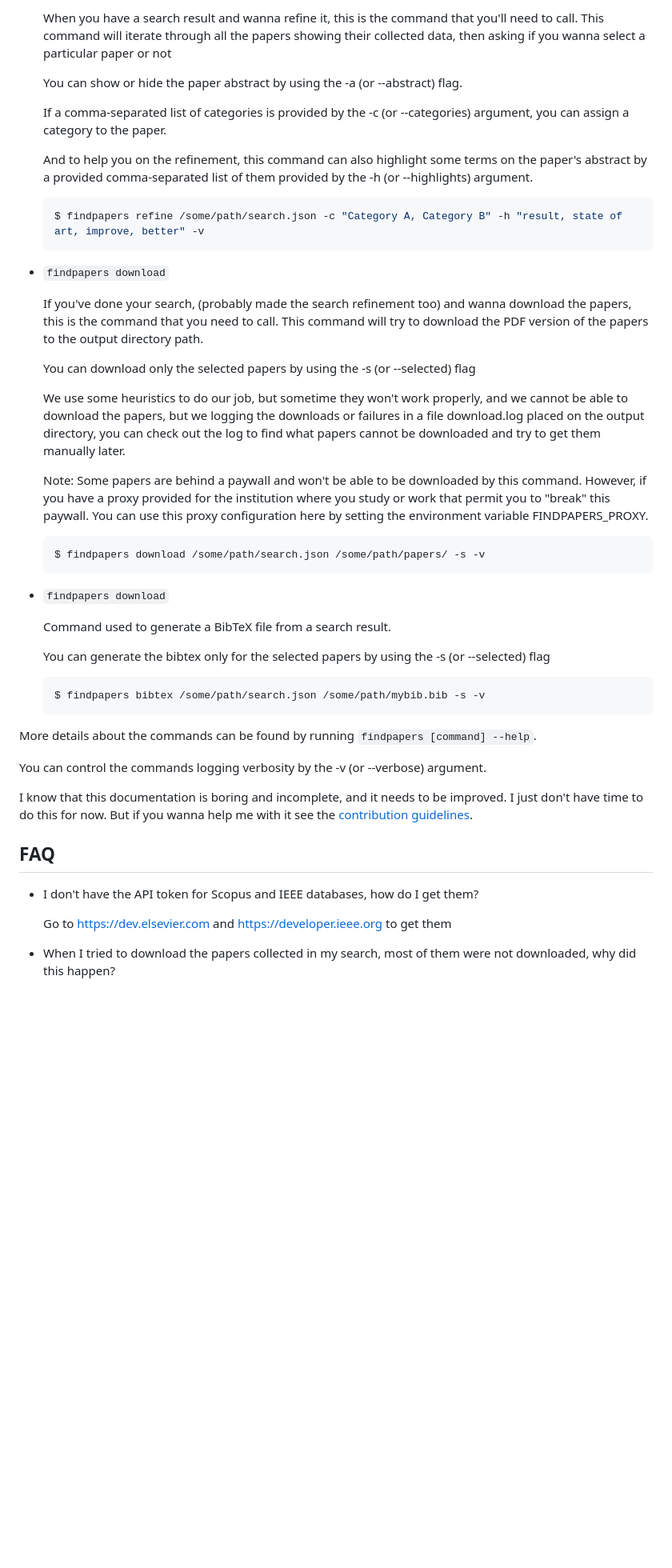
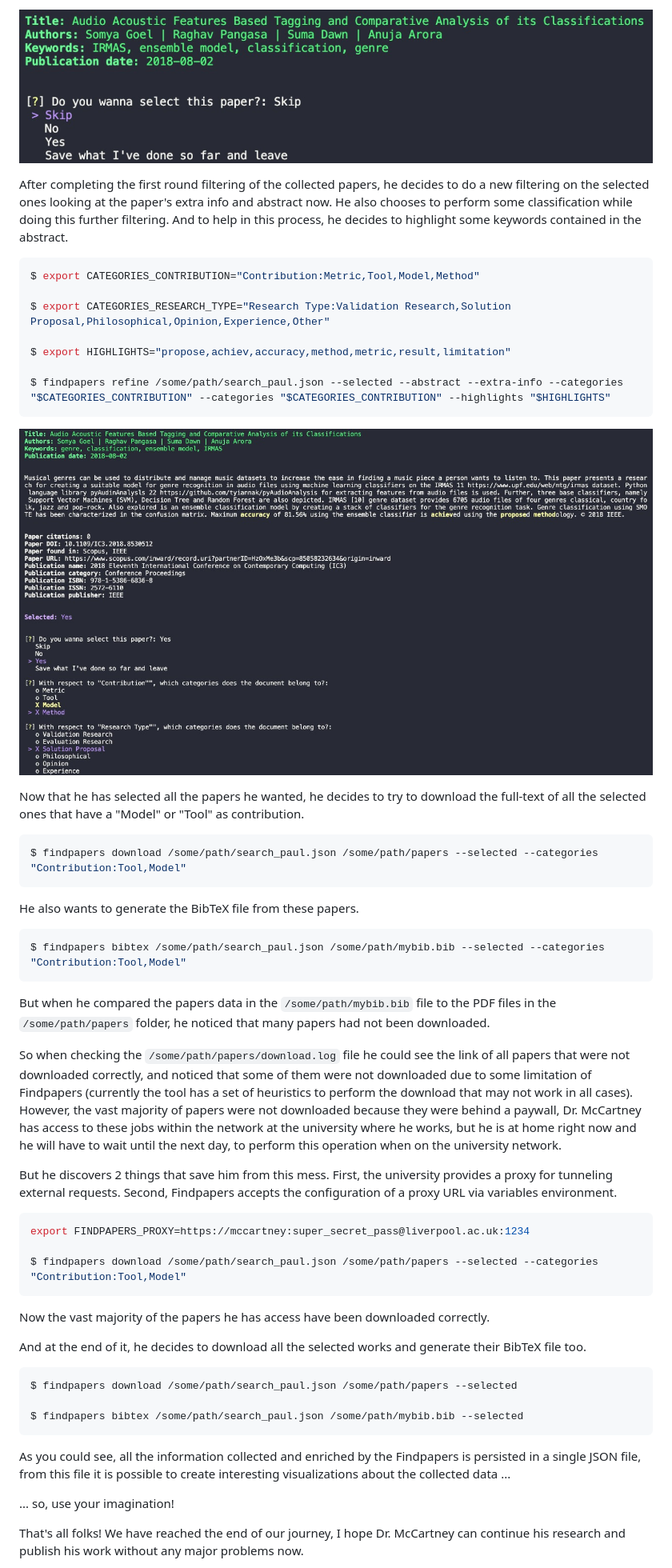
Before and after one commit to infinitelife102/Find-Paper-Keyword, a Markdown page: README.md, the part around one of its changes. Shown at 80% size. GitHub-like rendering; pictures changed too: docs/refine-01.jpeg (added), docs/refine-02.jpeg (added); blank space fills up the shorter version.

Commit message:
doc: adjust documentation

````diff
--- a/README.md
+++ b/README.md
@@ -149,65 +157,57 @@ We basically have 4 basic commands available in the tool:
 
-    When you have a search result and wanna refine it, this is the command that you'll need to call.
-    This command will iterate through all the papers showing their collected data,
-    then asking if you wanna select a particular paper or not
+![Workflow](docs/refine-01.jpeg)
 
-    You can show or hide the paper abstract by using the -a (or --abstract) flag.
+After completing the first round filtering of the collected papers, he decides to do a new filtering on the selected ones looking at the paper's extra info and abstract now. He also chooses to perform some classification while doing this further filtering. And to help in this process, he decides to highlight some keywords contained in the abstract.
 
-    If a comma-separated list of categories is provided by the -c (or --categories) argument,
-    you can assign a category to the paper.
+```console
+$ export CATEGORIES_CONTRIBUTION="Contribution:Metric,Tool,Model,Method"
 
-    And to help you on the refinement, this command can also highlight some terms on the paper's abstract
-    by a provided comma-separated list of them provided by the -h (or --highlights) argument.
+$ export CATEGORIES_RESEARCH_TYPE="Research Type:Validation Research,Solution Proposal,Philosophical,Opinion,Experience,Other"
 
-    ```console
-    $ findpapers refine /some/path/search.json -c "Category A, Category B" -h "result, state of art, improve, better" -v
-    ```
+$ export HIGHLIGHTS="propose,achiev,accuracy,method,metric,result,limitation"
 
-- ```findpapers download```
+$ findpapers refine /some/path/search_paul.json --selected --abstract --extra-info --categories "$CATEGORIES_CONTRIBUTION" --categories "$CATEGORIES_CONTRIBUTION" --highlights "$HIGHLIGHTS"
+```
 
-    If you've done your search, (probably made the search refinement too) and wanna download the papers,
-    this is the command that you need to call. This command will try to download the PDF version of the papers to
-    the output directory path.
+![Workflow](docs/refine-02.jpeg)
 
-    You can download only the selected papers by using the -s (or --selected) flag
+Now that he has selected all the papers he wanted, he decides to try to download the full-text of all the selected ones that have a "Model" or "Tool" as contribution.
 
-    We use some heuristics to do our job, but sometime they won't work properly, and we cannot be able
-    to download the papers, but we logging the downloads or failures in a file download.log
-    placed on the output directory, you can check out the log to find what papers cannot be downloaded
-    and try to get them manually later.
+```console
+$ findpapers download /some/path/search_paul.json /some/path/papers --selected --categories "Contribution:Tool,Model"
+```
 
-    Note: Some papers are behind a paywall and won't be able to be downloaded by this command.
-    However, if you have a proxy provided for the institution where you study or work that permit you
-    to "break" this paywall. You can use this proxy configuration here
-    by setting the environment variable FINDPAPERS_PROXY.
+He also wants to generate the BibTeX file from these papers.
 
-    ```console
-    $ findpapers download /some/path/search.json /some/path/papers/ -s -v
-    ```
+```console
+$ findpapers bibtex /some/path/search_paul.json /some/path/mybib.bib --selected --categories "Contribution:Tool,Model"
+```
 
-- ```findpapers download```
+But when he compared the papers data in the ```/some/path/mybib.bib```  file to the PDF files in the ```/some/path/papers``` folder, he noticed that many papers had not been downloaded.
 
-    Command used to generate a BibTeX file from a search result.
+So when checking the ```/some/path/papers/download.log``` file he could see the link of all papers that were not downloaded correctly, and noticed that some of them were not downloaded due to some limitation of Findpapers (currently the tool has a set of heuristics to perform the download that may not work in all cases). However, the vast majority of papers were not downloaded because they were behind a paywall, Dr. McCartney has access to these jobs within the network at the university where he works, but he is at home right now and he will have to wait until the next day, to perform this operation when on the university network.
 
-    You can generate the bibtex only for the selected papers by using the -s (or --selected) flag
+But he discovers 2 things that save him from this mess. First, the university provides a proxy for tunneling external requests. Second, Findpapers accepts the configuration of a proxy URL via variables environment.
 
-    ```console
-    $ findpapers bibtex /some/path/search.json /some/path/mybib.bib -s -v
-    ```
+```console
+export FINDPAPERS_PROXY=https://mccartney:super_secret_pass@liverpool.ac.uk:1234
 
-More details about the commands can be found by running ```findpapers [command] --help```.
+$ findpapers download /some/path/search_paul.json /some/path/papers --selected --categories "Contribution:Tool,Model"
+```
 
-You can control the commands logging verbosity by the -v (or --verbose) argument.
+Now the vast majority of the papers he has access have been downloaded correctly.
 
-I know that this documentation is boring and incomplete, and it needs to be improved.
-I just don't have time to do this for now. But if you wanna help me with it see the [contribution guidelines](https://gitlab.com/jonatasgrosman/findpapers/-/blob/master/CONTRIBUTING.md).
+And at the end of it, he decides to download all the selected works and generate their BibTeX file too.
 
+```console
+$ findpapers download /some/path/search_paul.json /some/path/papers --selected
 
-## FAQ
+$ findpapers bibtex /some/path/search_paul.json /some/path/mybib.bib --selected
+```
 
-- I don't have the API token for Scopus and IEEE databases, how do I get them?
+As you could see, all the information collected and enriched by the Findpapers is persisted in a single JSON file, from this file it is possible to create interesting visualizations about the collected data ...
 
-    Go to https://dev.elsevier.com and https://developer.ieee.org to get them
+... so, use your imagination!
 
-- When I tried to download the papers collected in my search, most of them were not downloaded, why did this happen?
+That's all folks! We have reached the end of our journey, I hope Dr. McCartney can continue his research and publish his work without any major problems now.
 
````
Also changed, not shown: other parts of README.md (+50 -46 lines).
